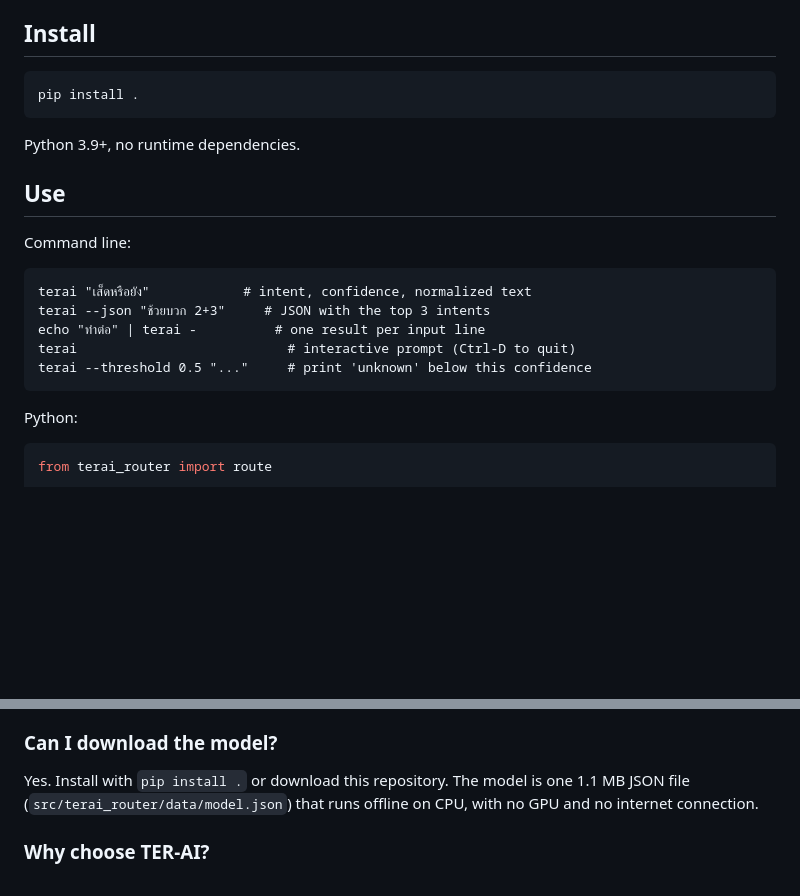
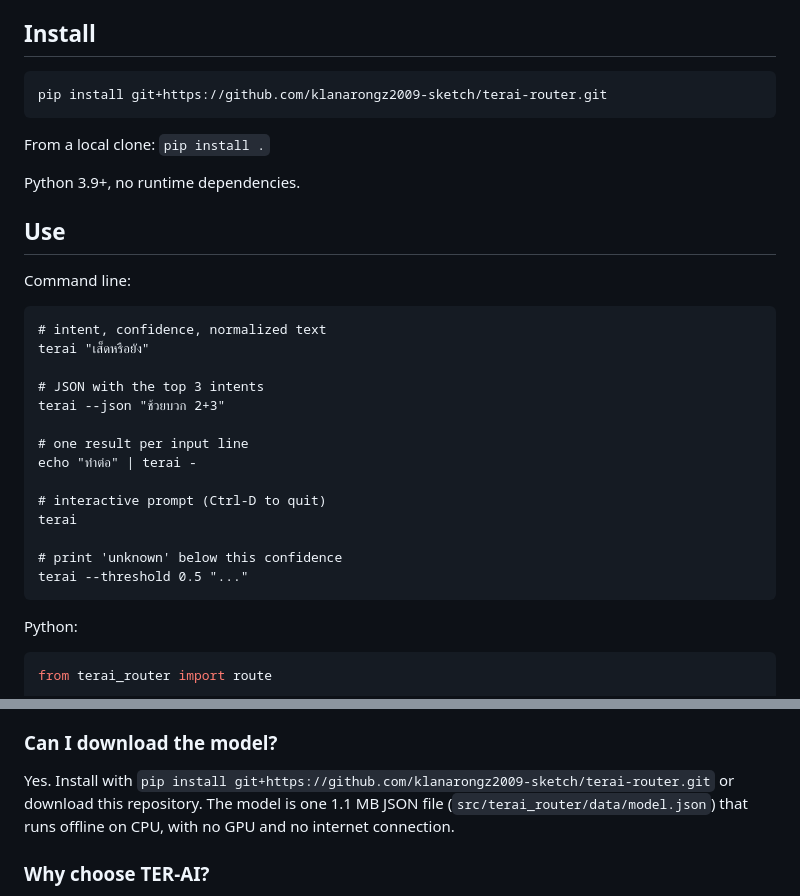
Before and after one commit to klanarongz2009-sketch/terai-router, a Markdown page: README.md, 2 parts joined by grey strips. Drawn GitHub-style; blank space fills up the shorter version.

Commit message:
README: install from GitHub, mobile-friendly CLI examples

````diff
--- a/README.md
+++ b/README.md
@@ -33,8 +33,10 @@ All numbers come from `eval/results_v07.json` and `bench/typhoon_results.json` i
 ## Install
 
 ```
-pip install .
+pip install git+https://github.com/klanarongz2009-sketch/terai-router.git
 ```
+
+From a local clone: `pip install .`
 
 Python 3.9+, no runtime dependencies.
 
@@ -43,11 +45,20 @@ Python 3.9+, no runtime dependencies.
 Command line:
 
 ```
-terai "เส็ดหรือยัง"            # intent, confidence, normalized text
-terai --json "ช้วยบวก 2+3"     # JSON with the top 3 intents
-echo "ทำต่อ" | terai -          # one result per input line
-terai                           # interactive prompt (Ctrl-D to quit)
-terai --threshold 0.5 "..."     # print 'unknown' below this confidence
+# intent, confidence, normalized text
+terai "เส็ดหรือยัง"
+
+# JSON with the top 3 intents
+terai --json "ช้วยบวก 2+3"
+
+# one result per input line
+echo "ทำต่อ" | terai -
+
+# interactive prompt (Ctrl-D to quit)
+terai
+
+# print 'unknown' below this confidence
+terai --threshold 0.5 "..."
 ```
 
 Python:
@@ -97,7 +108,7 @@ v1.0 will add more languages, starting with English, each with its own training
 No. TER-AI is a small intent classifier, not a chat LLM. It reads one message at a time and keeps no conversation history inside the model. Anything an app wants to remember, such as the user's name, is stored by the app outside the model.
 
 ### Can I download the model?
-Yes. Install with `pip install .` or download this repository. The model is one 1.1 MB JSON file (`src/terai_router/data/model.json`) that runs offline on CPU, with no GPU and no internet connection.
+Yes. Install with `pip install git+https://github.com/klanarongz2009-sketch/terai-router.git` or download this repository. The model is one 1.1 MB JSON file (`src/terai_router/data/model.json`) that runs offline on CPU, with no GPU and no internet connection.
 
 ### Why choose TER-AI?
 - Built for Thai, including typos and speech-to-text errors
````
